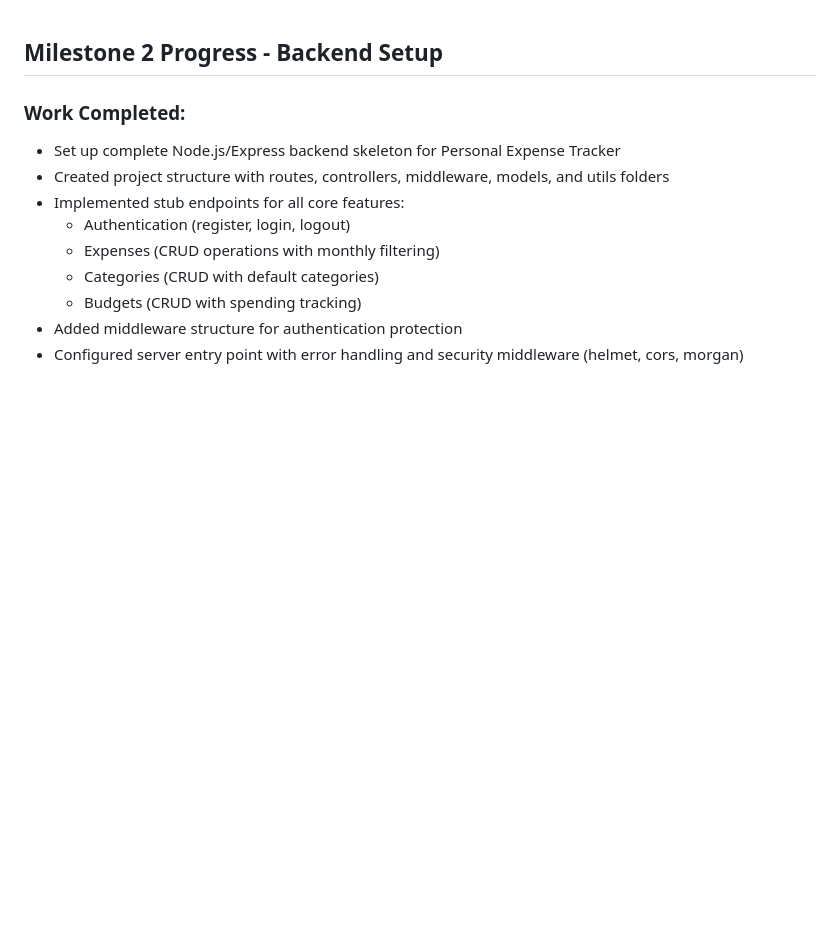
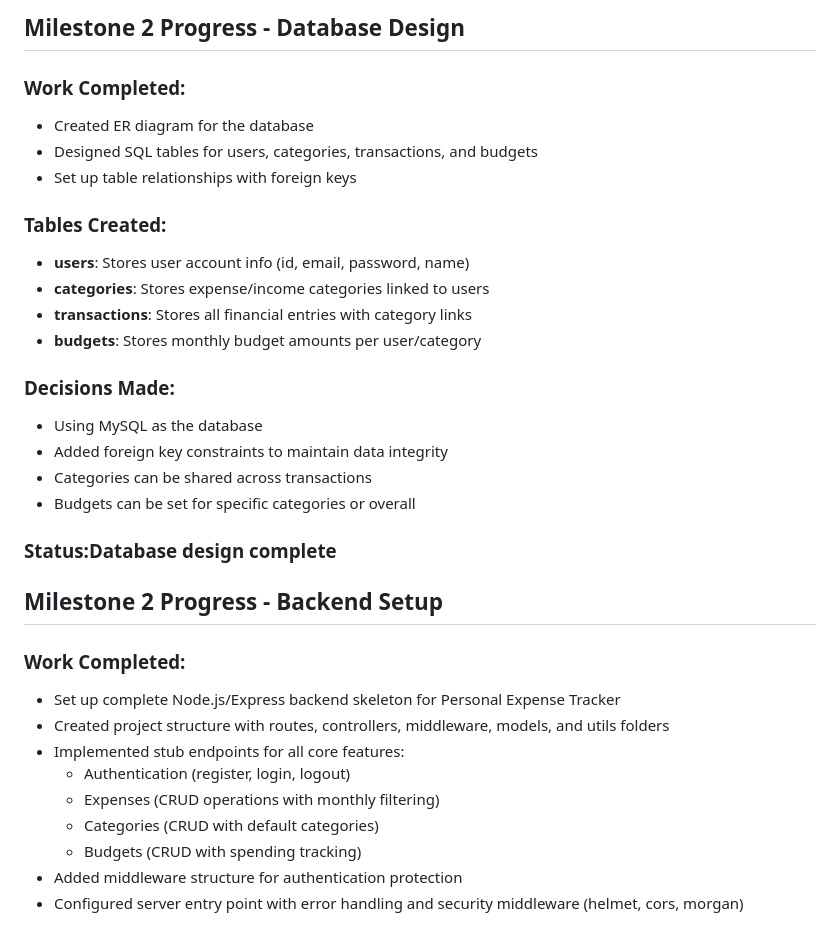
Before and after one commit to yafet188/cp476-personal-finance-tracker, a Markdown page: activity-log.md, the part around the change. Drawn GitHub-style; blank space fills up the shorter version.

Commit message:
Update activity log with database design details
Documented the database design progress for Milestone 2, including completed work, created tables, and decisions made.

```diff
--- a/activity-log.md
+++ b/activity-log.md
@@ -1,3 +1,25 @@
+## Milestone 2 Progress - Database Design
+
+### Work Completed:
+- Created ER diagram for the database
+- Designed SQL tables for users, categories, transactions, and budgets
+- Set up table relationships with foreign keys
+
+### Tables Created:
+- **users**: Stores user account info (id, email, password, name)
+- **categories**: Stores expense/income categories linked to users
+- **transactions**: Stores all financial entries with category links
+- **budgets**: Stores monthly budget amounts per user/category
+
+### Decisions Made:
+- Using MySQL as the database
+- Added foreign key constraints to maintain data integrity
+- Categories can be shared across transactions
+- Budgets can be set for specific categories or overall
+
+### Status:Database design complete
+
+
 ## Milestone 2 Progress - Backend Setup
 
 ### Work Completed:
```
